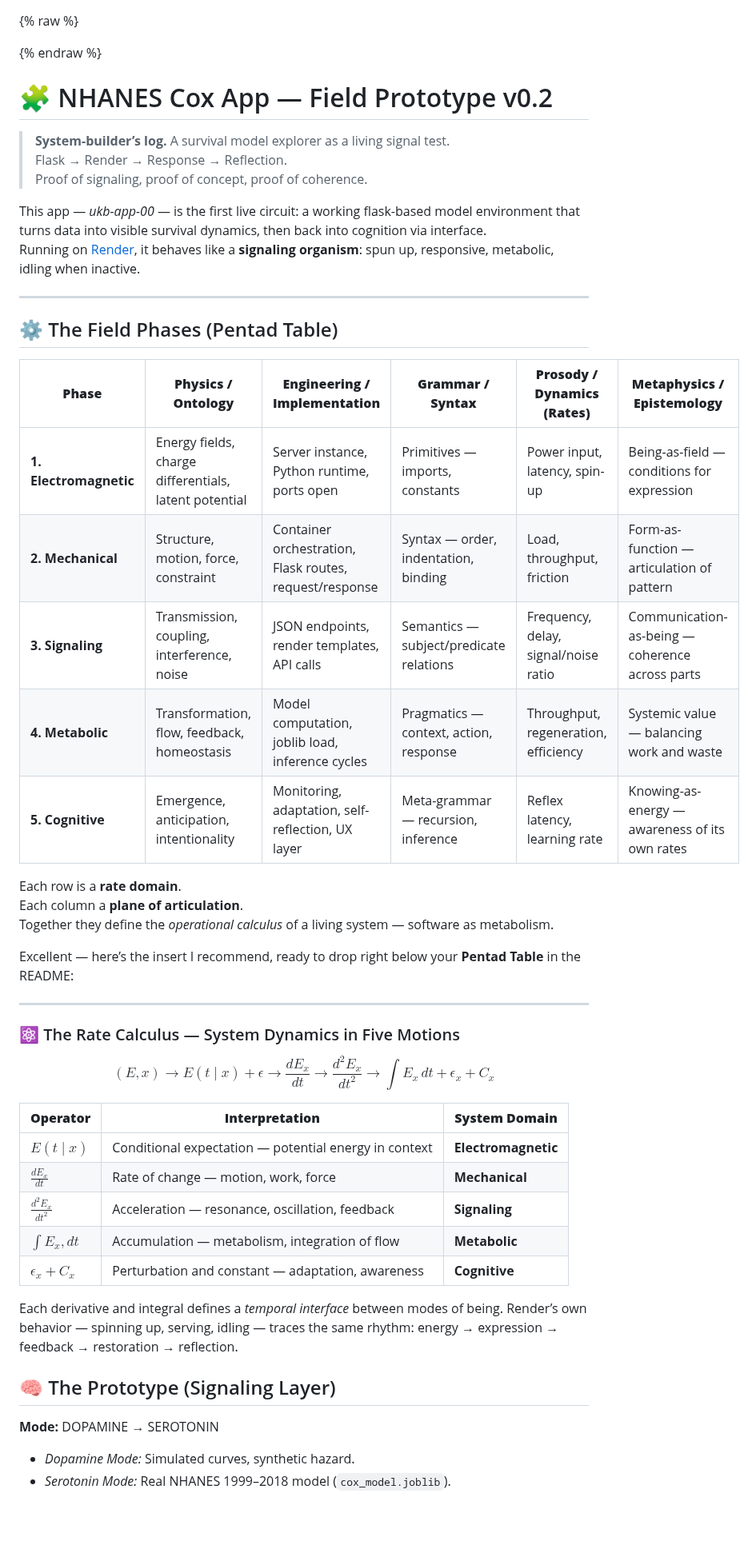
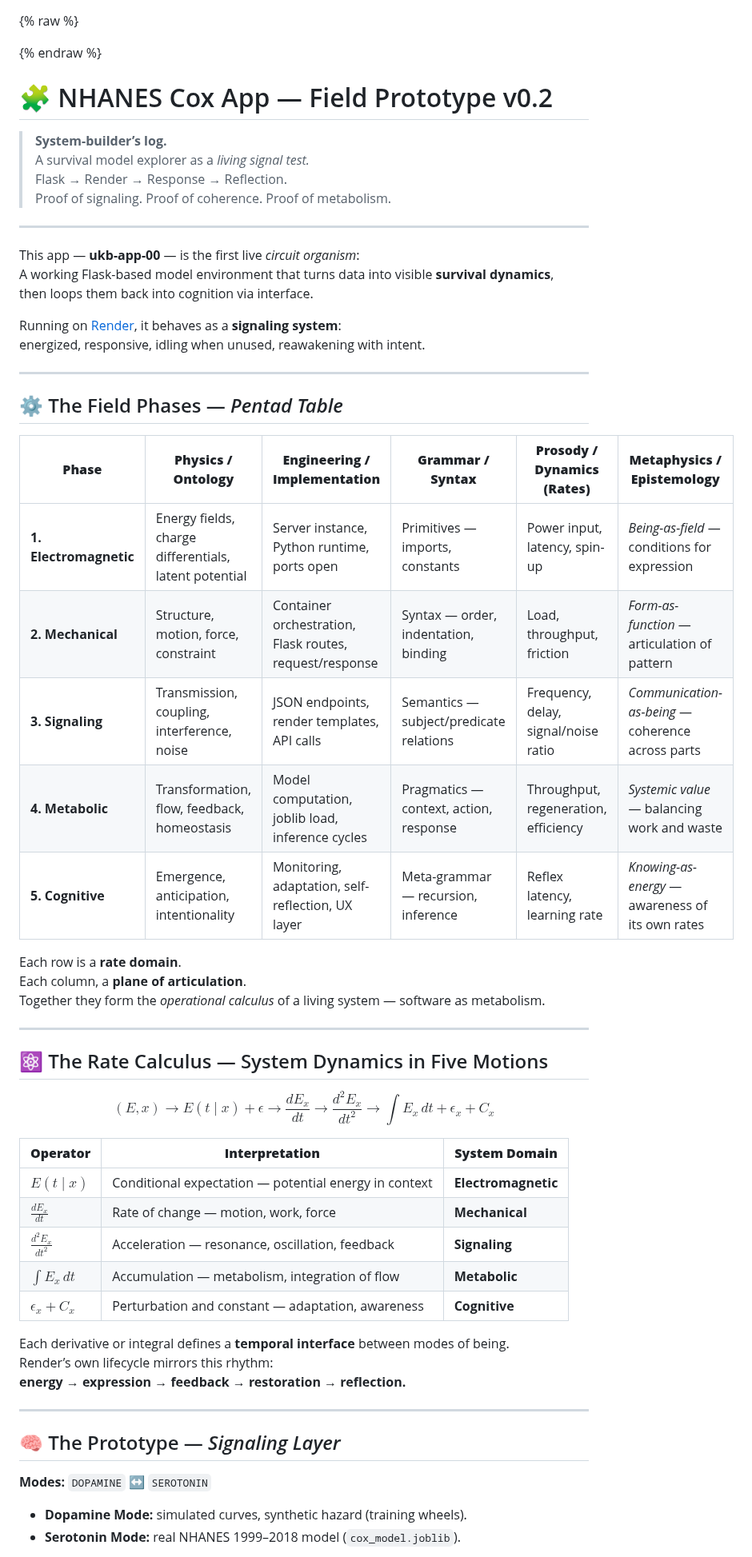
Before and after one commit to ukb-dt/qcpna-00, a Markdown page: README.md, the part around one of its changes. Shown at 80% size. GitHub-like rendering; blank space fills up the shorter version.

```diff
--- a/README.md
+++ b/README.md
@@ -17,62 +18,65 @@
 </script>
 {% endraw %}
 
-
 # 🧩 NHANES Cox App — Field Prototype v0.2
-
 > **System-builder’s log.**
-> A survival model explorer as a living signal test.
+> A survival model explorer as a *living signal test.*
 > Flask → Render → Response → Reflection.
-> Proof of signaling, proof of concept, proof of coherence.
-
-This app — *ukb-app-00* — is the first live circuit: a working flask-based model environment that turns data into visible survival dynamics, then back into cognition via interface.
-Running on [Render](https://ukb-app-00.onrender.com), it behaves like a **signaling organism**: spun up, responsive, metabolic, idling when inactive.
+> Proof of signaling. Proof of coherence. Proof of metabolism.
 
 ---
 
-## ⚙️ The Field Phases (Pentad Table)
+This app — **ukb-app-00** — is the first live *circuit organism*:
+A working Flask-based model environment that turns data into visible **survival dynamics**,
+then loops them back into cognition via interface.
+
+Running on [Render](https://ukb-app-00.onrender.com), it behaves as a **signaling system**:
+energized, responsive, idling when unused, reawakening with intent.
+
+---
+
+## ⚙️ The Field Phases — *Pentad Table*
 
 | **Phase** | **Physics / Ontology** | **Engineering / Implementation** | **Grammar / Syntax** | **Prosody / Dynamics (Rates)** | **Metaphysics / Epistemology** |
 |------------|------------------------|----------------------------------|-----------------------|--------------------------------|--------------------------------|
-| **1. Electromagnetic** | Energy fields, charge differentials, latent potential | Server instance, Python runtime, ports open | Primitives — imports, constants | Power input, latency, spin-up | Being-as-field — conditions for expression |
-| **2. Mechanical** | Structure, motion, force, constraint | Container orchestration, Flask routes, request/response | Syntax — order, indentation, binding | Load, throughput, friction | Form-as-function — articulation of pattern |
-| **3. Signaling** | Transmission, coupling, interference, noise | JSON endpoints, render templates, API calls | Semantics — subject/predicate relations | Frequency, delay, signal/noise ratio | Communication-as-being — coherence across parts |
-| **4. Metabolic** | Transformation, flow, feedback, homeostasis | Model computation, joblib load, inference cycles | Pragmatics — context, action, response | Throughput, regeneration, efficiency | Systemic value — balancing work and waste |
-| **5. Cognitive** | Emergence, anticipation, intentionality | Monitoring, adaptation, self-reflection, UX layer | Meta-grammar — recursion, inference | Reflex latency, learning rate | Knowing-as-energy — awareness of its own rates |
+| **1. Electromagnetic** | Energy fields, charge differentials, latent potential | Server instance, Python runtime, ports open | Primitives — imports, constants | Power input, latency, spin-up | *Being-as-field* — conditions for expression |
+| **2. Mechanical** | Structure, motion, force, constraint | Container orchestration, Flask routes, request/response | Syntax — order, indentation, binding | Load, throughput, friction | *Form-as-function* — articulation of pattern |
+| **3. Signaling** | Transmission, coupling, interference, noise | JSON endpoints, render templates, API calls | Semantics — subject/predicate relations | Frequency, delay, signal/noise ratio | *Communication-as-being* — coherence across parts |
+| **4. Metabolic** | Transformation, flow, feedback, homeostasis | Model computation, joblib load, inference cycles | Pragmatics — context, action, response | Throughput, regeneration, efficiency | *Systemic value* — balancing work and waste |
+| **5. Cognitive** | Emergence, anticipation, intentionality | Monitoring, adaptation, self-reflection, UX layer | Meta-grammar — recursion, inference | Reflex latency, learning rate | *Knowing-as-energy* — awareness of its own rates |
 
 Each row is a **rate domain**.
-Each column a **plane of articulation**.
-Together they define the *operational calculus* of a living system — software as metabolism.
-
-Excellent — here’s the insert I recommend, ready to drop right below your **Pentad Table** in the README:
+Each column, a **plane of articulation**.
+Together they form the *operational calculus* of a living system — software as metabolism.
 
 ---
 
-### ⚛️ The Rate Calculus — System Dynamics in Five Motions
+## ⚛️ The Rate Calculus — System Dynamics in Five Motions
 
 $$
-(E, x) \rightarrow E(t \mid x) + \epsilon \rightarrow
-\frac{dE_x}{dt} \rightarrow
-\frac{d^2E_x}{dt^2} \rightarrow
-\int E_x \, dt + \epsilon_x + C_x
+(E, x) \rightarrow E(t \mid x) + \epsilon
+\rightarrow \frac{dE_x}{dt}
+\rightarrow \frac{d^2E_x}{dt^2}
+\rightarrow \int E_x\, dt + \epsilon_x + C_x
 $$
 
+| **Operator** | **Interpretation** | **System Domain** |
+|---------------|-------------------|-------------------|
+| $E(t \mid x)$ | Conditional expectation — potential energy in context | **Electromagnetic** |
+| $\frac{dE_x}{dt}$ | Rate of change — motion, work, force | **Mechanical** |
+| $\frac{d^2E_x}{dt^2}$ | Acceleration — resonance, oscillation, feedback | **Signaling** |
+| $\int E_x\,dt$ | Accumulation — metabolism, integration of flow | **Metabolic** |
+| $\epsilon_x + C_x$ | Perturbation and constant — adaptation, awareness | **Cognitive** |
 
-| **Operator**            | **Interpretation**                                    | **System Domain**   |
-| ----------------------- | ----------------------------------------------------- | ------------------- |
-| $E(t \mid x)$         | Conditional expectation — potential energy in context | **Electromagnetic** |
-| $\frac{dE_x}{dt}$     | Rate of change — motion, work, force                  | **Mechanical**      |
-| $\frac{d^2E_x}{dt^2}$ | Acceleration — resonance, oscillation, feedback       | **Signaling**       |
-| $\int E_x , dt$       | Accumulation — metabolism, integration of flow        | **Metabolic**       |
-| $\epsilon_x + C_x$    | Perturbation and constant — adaptation, awareness     | **Cognitive**       |
+Each derivative or integral defines a **temporal interface** between modes of being.
+Render’s own lifecycle mirrors this rhythm:
+**energy → expression → feedback → restoration → reflection.**
 
-Each derivative and integral defines a *temporal interface* between modes of being.
-Render’s own behavior — spinning up, serving, idling — traces the same rhythm:
-energy → expression → feedback → restoration → reflection.
+---
 
-## 🧠 The Prototype (Signaling Layer)
+## 🧠 The Prototype — *Signaling Layer*
 
-**Mode:** DOPAMINE → SEROTONIN
-- *Dopamine Mode:* Simulated curves, synthetic hazard.
-- *Serotonin Mode:* Real NHANES 1999–2018 model (`cox_model.joblib`).
+**Modes:** `DOPAMINE` ↔ `SEROTONIN`
+- **Dopamine Mode:** simulated curves, synthetic hazard (training wheels).
+- **Serotonin Mode:** real NHANES 1999–2018 model (`cox_model.joblib`).
 
```
Also changed, not shown: other parts of README.md (+28 -21 lines).
